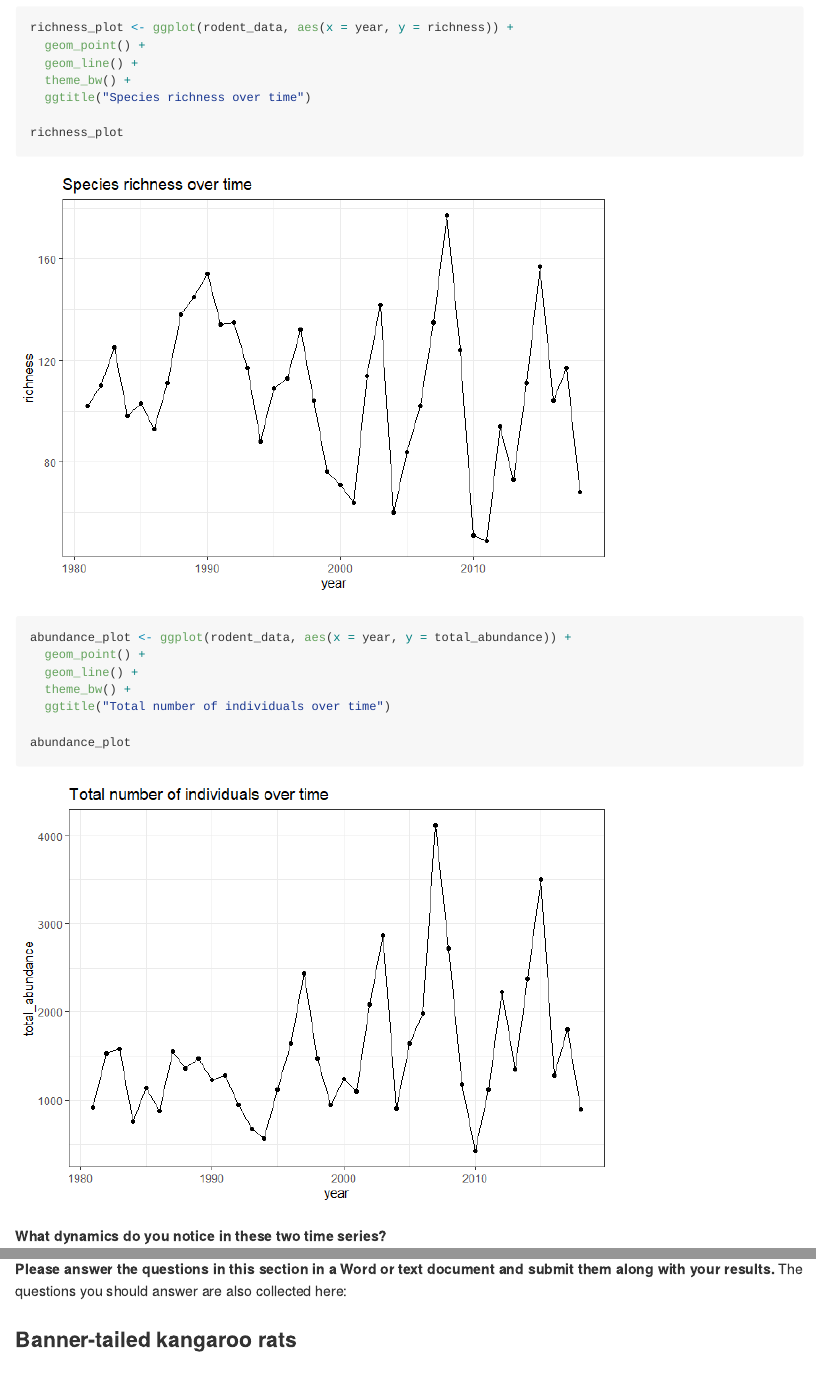
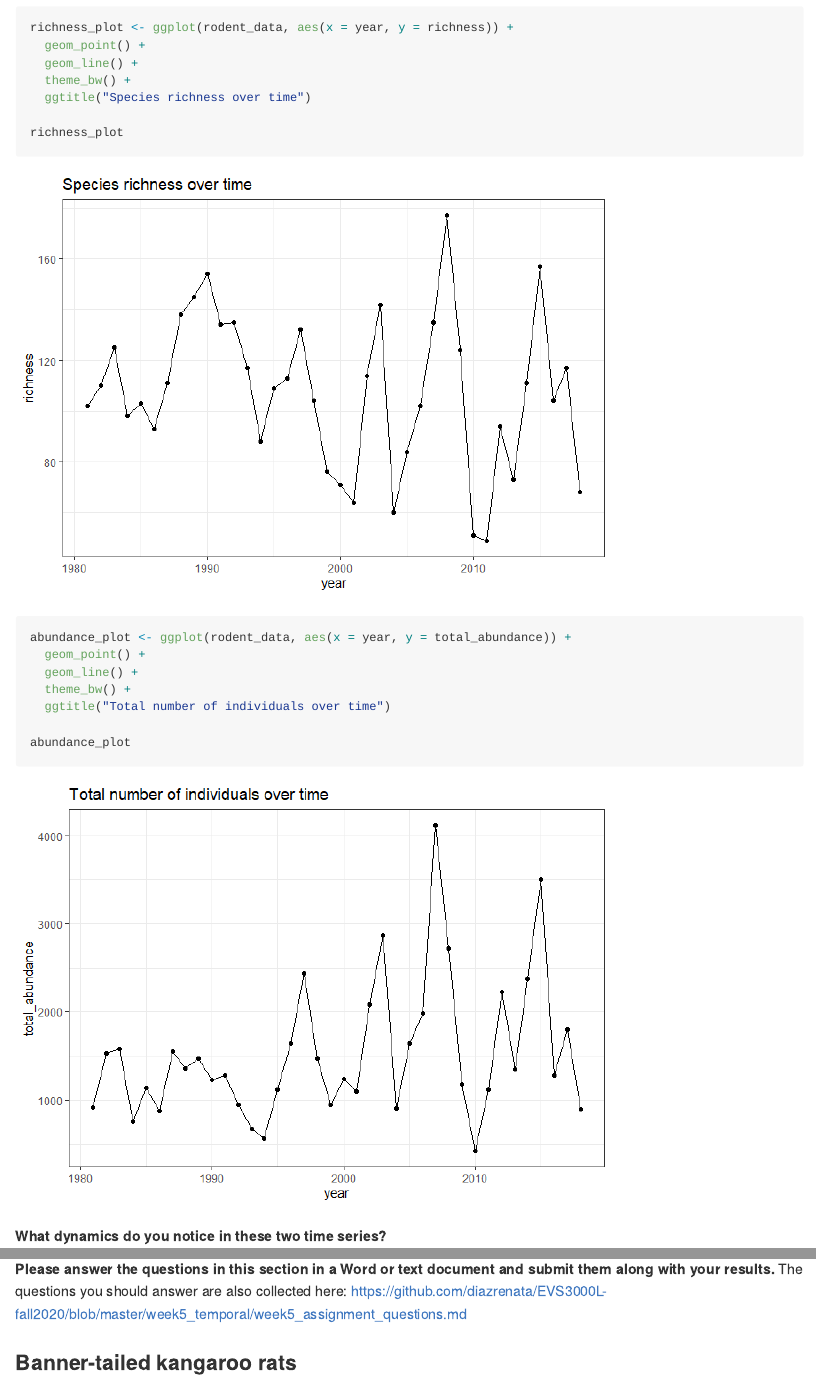
Before and after one commit to diazrenata/EVS3000L-fall2020, an R Markdown document (week5_temporal/week5_assignment_instructions.Rmd): the page in a window 1100 px wide, from 1550 px down, and a second part further down, joined at a grey line. The pictures show the output file week5_temporal/week5_assignment_instructions.md that the author committed with the source, drawn offline in the style of GitHub; long lines of code are wrapped.

Commit message:
Add link to quetions

```diff
--- a/week5_temporal/week5_assignment_instructions.Rmd
+++ b/week5_temporal/week5_assignment_instructions.Rmd
@@ -215,7 +215,7 @@ We therefore have greater confidence that our estimated slope reflects a real si
 
 Now we will look at some of the particular species we have been monitoring at this site. We will work through an analysis for one species, and then you will select another species to analyze on your own.
 
-**Please answer the questions in this section in a Word or text document and submit them along with your results.** The questions you should answer are also collected here:
+**Please answer the questions in this section in a Word or text document and submit them along with your results.** The questions you should answer are also collected here: https://github.com/diazrenata/EVS3000L-fall2020/blob/master/week5_temporal/week5_assignment_questions.md
 
 
 ### Banner-tailed kangaroo rats
```
Also changed, not shown: week5_temporal/week5_assignment_instructions.md, week5_temporal/week5_assignment_instructions.Rmd (2 more changed lines).
